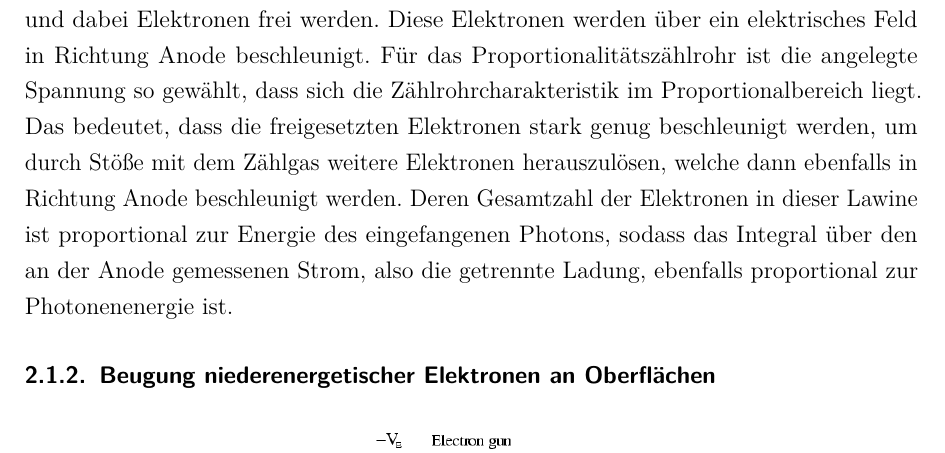
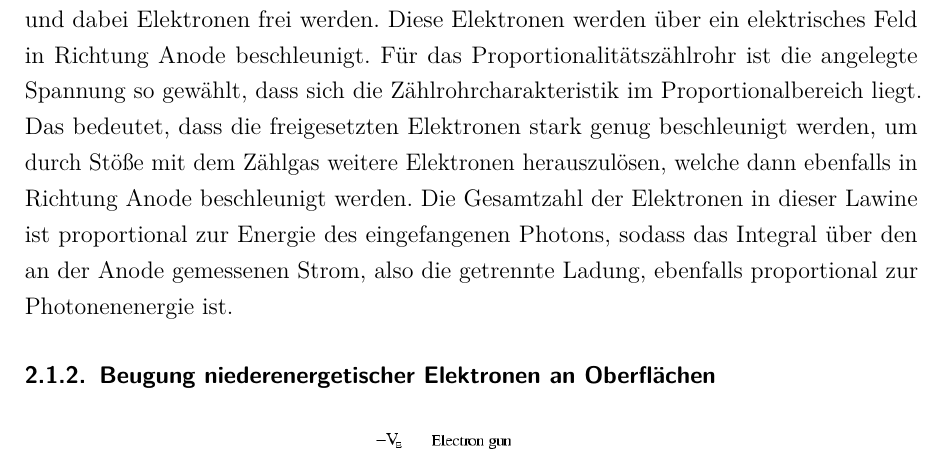
Before and after one commit to Br0Fi/FestSpekt20, a LaTeX document (AG-Donath/Protokoll_FKS_G01_10-08-2020.tex, which reads AG-Donath/tex/15_IPE.tex): part of page 5 of 19, cut so that both start at the same text. Compiled offline with pdfLaTeX.

Commit message:
donut minfix

```diff
--- a/AG-Donath/tex/15_IPE.tex
+++ b/AG-Donath/tex/15_IPE.tex
@@ -34,7 +34,7 @@ Allgemein für Zählrohre ist, dass ionisierende Strahlung (hier die Photonen) d
 Diese Elektronen werden über ein elektrisches Feld in Richtung Anode beschleunigt.
 Für das Proportionalitätszählrohr ist die angelegte Spannung so gewählt, dass sich die Zählrohrcharakteristik im Proportionalbereich liegt.
 Das bedeutet, dass die freigesetzten Elektronen stark genug beschleunigt werden, um durch Stöße mit dem Zählgas weitere Elektronen herauszulösen, welche dann ebenfalls in Richtung Anode beschleunigt werden.
-Deren Gesamtzahl der Elektronen in dieser Lawine ist proportional zur Energie des eingefangenen Photons, sodass das Integral über den an der Anode gemessenen Strom, also die getrennte Ladung, ebenfalls proportional zur Photonenenergie ist.
+Die Gesamtzahl der Elektronen in dieser Lawine ist proportional zur Energie des eingefangenen Photons, sodass das Integral über den an der Anode gemessenen Strom, also die getrennte Ladung, ebenfalls proportional zur Photonenenergie ist.
 
 \subsubsection{Beugung niederenergetischer Elektronen an Oberflächen}
 
```
